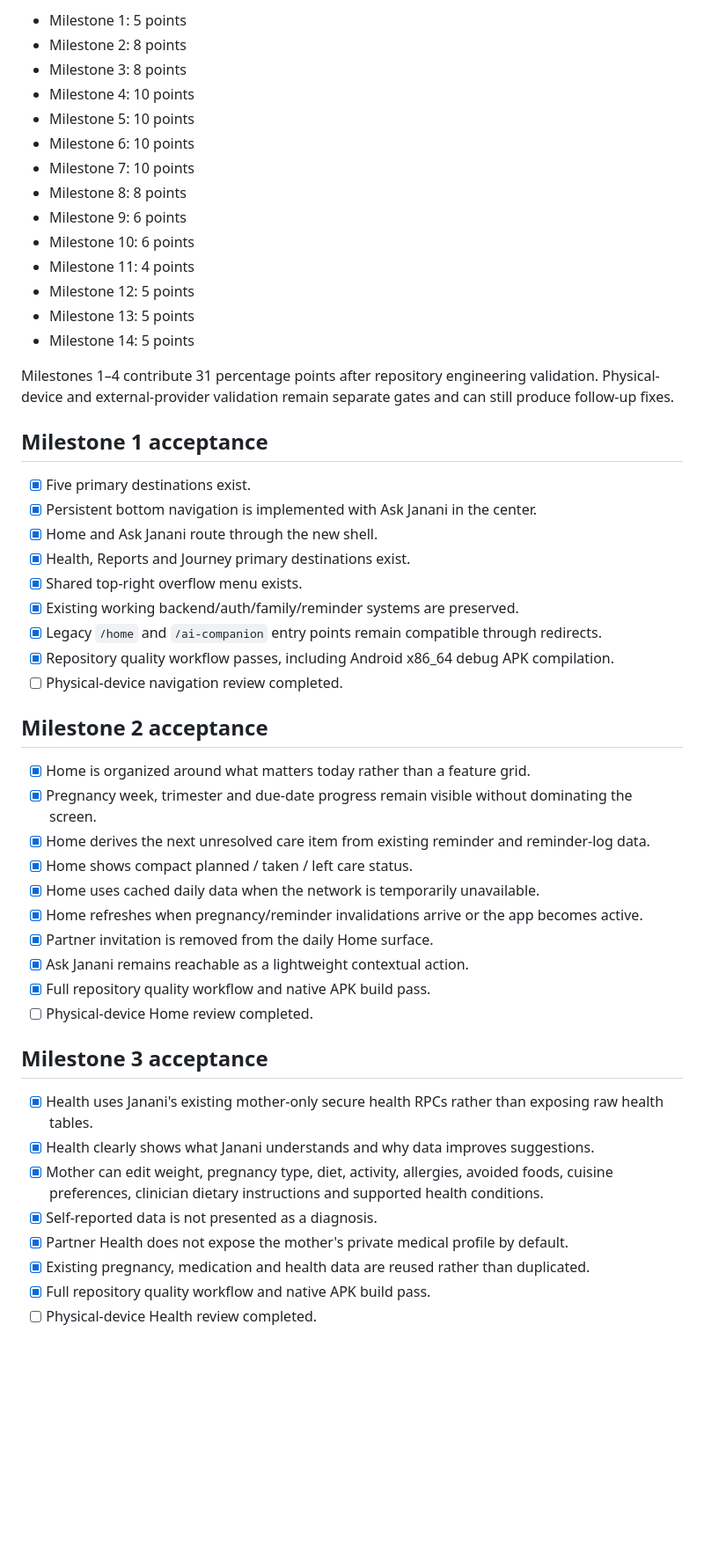
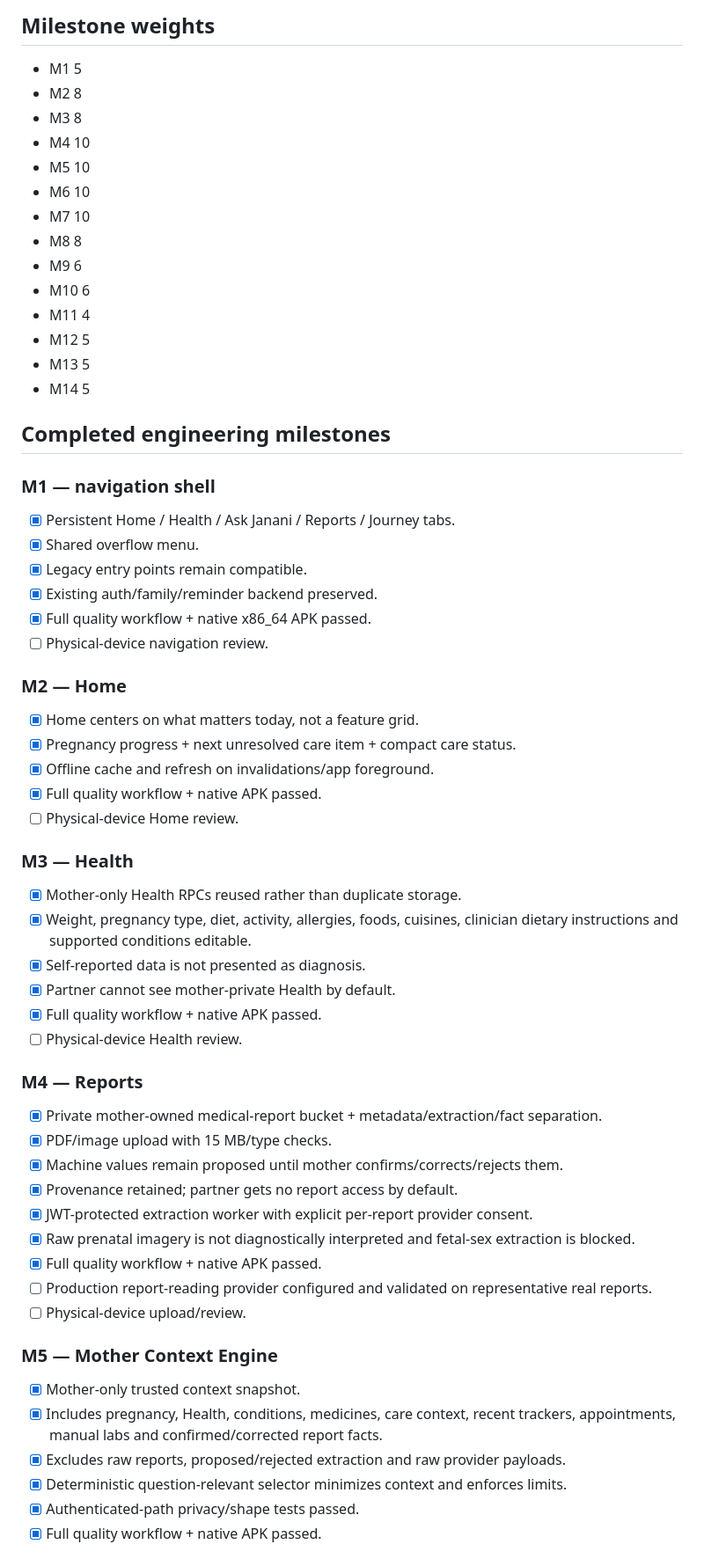
Before and after one commit to mkraja826/Janani, a Markdown page: JANANI_REDESIGN_PROGRESS.md, the part around one of its changes. Shown at 88% size. Drawn GitHub-style; blank space fills up the shorter version.

Commit message:
docs: synchronize Janani redesign progress through M10

```diff
--- a/JANANI_REDESIGN_PROGRESS.md
+++ b/JANANI_REDESIGN_PROGRESS.md
@@ -48,54 +46,62 @@ Janani should progressively understand the mother's pregnancy, health profile, m
 
-- Milestone 1: 5 points
-- Milestone 2: 8 points
-- Milestone 3: 8 points
-- Milestone 4: 10 points
-- Milestone 5: 10 points
-- Milestone 6: 10 points
-- Milestone 7: 10 points
-- Milestone 8: 8 points
-- Milestone 9: 6 points
-- Milestone 10: 6 points
-- Milestone 11: 4 points
-- Milestone 12: 5 points
-- Milestone 13: 5 points
-- Milestone 14: 5 points
+## Milestone weights
 
-Milestones 1–4 contribute 31 percentage points after repository engineering validation. Physical-device and external-provider validation remain separate gates and can still produce follow-up fixes.
+- M1 5
+- M2 8
+- M3 8
+- M4 10
+- M5 10
+- M6 10
+- M7 10
+- M8 8
+- M9 6
+- M10 6
+- M11 4
+- M12 5
+- M13 5
+- M14 5
 
-## Milestone 1 acceptance
+## Completed engineering milestones
 
-- [x] Five primary destinations exist.
-- [x] Persistent bottom navigation is implemented with Ask Janani in the center.
-- [x] Home and Ask Janani route through the new shell.
-- [x] Health, Reports and Journey primary destinations exist.
-- [x] Shared top-right overflow menu exists.
-- [x] Existing working backend/auth/family/reminder systems are preserved.
-- [x] Legacy `/home` and `/ai-companion` entry points remain compatible through redirects.
-- [x] Repository quality workflow passes, including Android x86_64 debug APK compilation.
-- [ ] Physical-device navigation review completed.
+### M1 — navigation shell
+- [x] Persistent Home / Health / Ask Janani / Reports / Journey tabs.
+- [x] Shared overflow menu.
+- [x] Legacy entry points remain compatible.
+- [x] Existing auth/family/reminder backend preserved.
+- [x] Full quality workflow + native x86_64 APK passed.
+- [ ] Physical-device navigation review.
 
-## Milestone 2 acceptance
+### M2 — Home
+- [x] Home centers on what matters today, not a feature grid.
+- [x] Pregnancy progress + next unresolved care item + compact care status.
+- [x] Offline cache and refresh on invalidations/app foreground.
+- [x] Full quality workflow + native APK passed.
+- [ ] Physical-device Home review.
 
-- [x] Home is organized around what matters today rather than a feature grid.
-- [x] Pregnancy week, trimester and due-date progress remain visible without dominating the screen.
-- [x] Home derives the next unresolved care item from existing reminder and reminder-log data.
-- [x] Home shows compact planned / taken / left care status.
-- [x] Home uses cached daily data when the network is temporarily unavailable.
-- [x] Home refreshes when pregnancy/reminder invalidations arrive or the app becomes active.
-- [x] Partner invitation is removed from the daily Home surface.
-- [x] Ask Janani remains reachable as a lightweight contextual action.
-- [x] Full repository quality workflow and native APK build pass.
-- [ ] Physical-device Home review completed.
+### M3 — Health
+- [x] Mother-only Health RPCs reused rather than duplicate storage.
+- [x] Weight, pregnancy type, diet, activity, allergies, foods, cuisines, clinician dietary instructions and supported conditions editable.
+- [x] Self-reported data is not presented as diagnosis.
+- [x] Partner cannot see mother-private Health by default.
+- [x] Full quality workflow + native APK passed.
+- [ ] Physical-device Health review.
 
-## Milestone 3 acceptance
+### M4 — Reports
+- [x] Private mother-owned medical-report bucket + metadata/extraction/fact separation.
+- [x] PDF/image upload with 15 MB/type checks.
+- [x] Machine values remain proposed until mother confirms/corrects/rejects them.
+- [x] Provenance retained; partner gets no report access by default.
+- [x] JWT-protected extraction worker with explicit per-report provider consent.
+- [x] Raw prenatal imagery is not diagnostically interpreted and fetal-sex extraction is blocked.
+- [x] Full quality workflow + native APK passed.
+- [ ] Production report-reading provider configured and validated on representative real reports.
+- [ ] Physical-device upload/review.
 
-- [x] Health uses Janani's existing mother-only secure health RPCs rather than exposing raw health tables.
-- [x] Health clearly shows what Janani understands and why data improves suggestions.
-- [x] Mother can edit weight, pregnancy type, diet, activity, allergies, avoided foods, cuisine preferences, clinician dietary instructions and supported health conditions.
-- [x] Self-reported data is not presented as a diagnosis.
-- [x] Partner Health does not expose the mother's private medical profile by default.
-- [x] Existing pregnancy, medication and health data are reused rather than duplicated.
-- [x] Full repository quality workflow and native APK build pass.
-- [ ] Physical-device Health review completed.
+### M5 — Mother Context Engine
+- [x] Mother-only trusted context snapshot.
+- [x] Includes pregnancy, Health, conditions, medicines, care context, recent trackers, appointments, manual labs and confirmed/corrected report facts.
+- [x] Excludes raw reports, proposed/rejected extraction and raw provider payloads.
+- [x] Deterministic question-relevant selector minimizes context and enforces limits.
+- [x] Authenticated-path privacy/shape tests passed.
+- [x] Full quality workflow + native APK passed.
 
```
Also changed, not shown: other parts of JANANI_REDESIGN_PROGRESS.md (+69 -58 lines).
